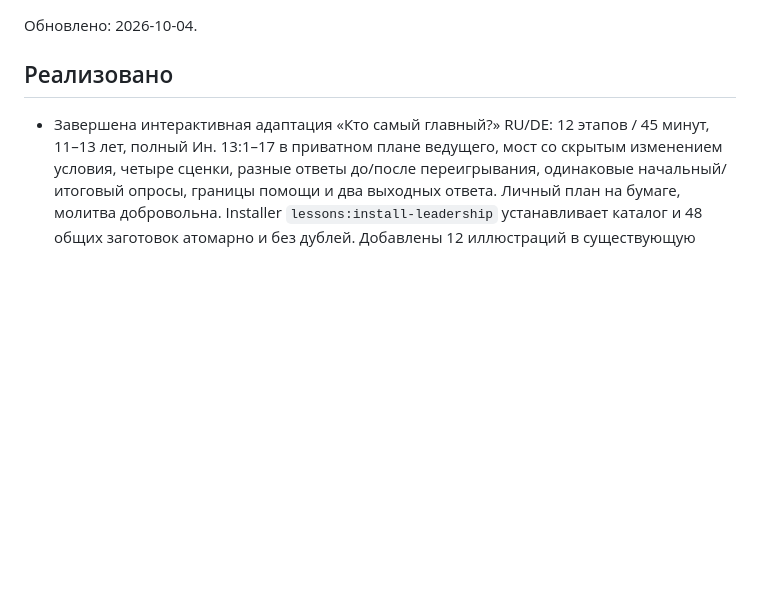
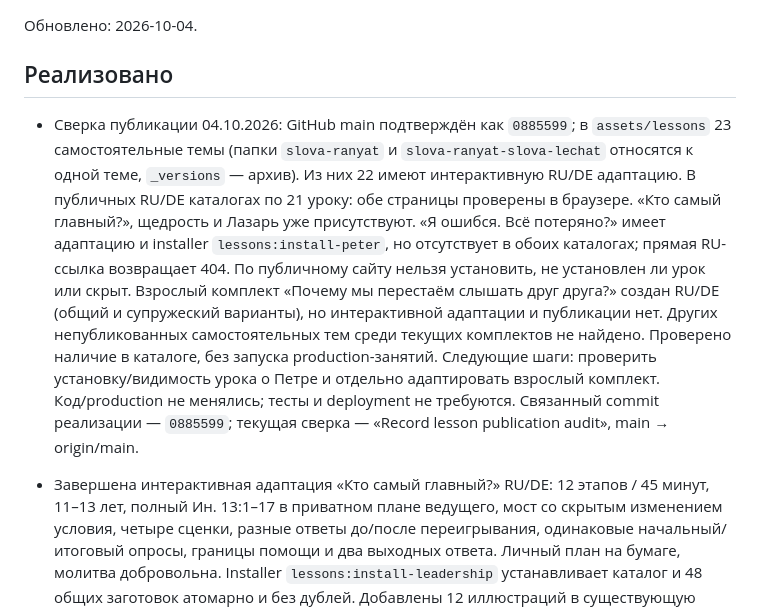
Before and after one commit to VAtapin/lessons, a Markdown page: PROJECT_STATUS.md, the part around the change. GitHub-like rendering; blank space fills up the shorter version.

Commit message:
Record lesson publication audit

```diff
--- a/PROJECT_STATUS.md
+++ b/PROJECT_STATUS.md
@@ -3,6 +3,8 @@
 Обновлено: 2026-10-04.
 
 ## Реализовано
+
+- Сверка публикации 04.10.2026: GitHub main подтверждён как `0885599`; в `assets/lessons` 23 самостоятельные темы (папки `slova-ranyat` и `slova-ranyat-slova-lechat` относятся к одной теме, `_versions` — архив). Из них 22 имеют интерактивную RU/DE адаптацию. В публичных RU/DE каталогах по 21 уроку: обе страницы проверены в браузере. «Кто самый главный?», щедрость и Лазарь уже присутствуют. «Я ошибся. Всё потеряно?» имеет адаптацию и installer `lessons:install-peter`, но отсутствует в обоих каталогах; прямая RU-ссылка возвращает 404. По публичному сайту нельзя установить, не установлен ли урок или скрыт. Взрослый комплект «Почему мы перестаём слышать друг друга?» создан RU/DE (общий и супружеский варианты), но интерактивной адаптации и публикации нет. Других непубликованных самостоятельных тем среди текущих комплектов не найдено. Проверено наличие в каталоге, без запуска production-занятий. Следующие шаги: проверить установку/видимость урока о Петре и отдельно адаптировать взрослый комплект. Код/production не менялись; тесты и deployment не требуются. Связанный commit реализации — `0885599`; текущая сверка — «Record lesson publication audit», main → origin/main.
 
 - Завершена интерактивная адаптация «Кто самый главный?» RU/DE: 12 этапов / 45 минут, 11–13 лет, полный Ин. 13:1–17 в приватном плане ведущего, мост со скрытым изменением условия, четыре сценки, разные ответы до/после переигрывания, одинаковые начальный/итоговый опросы, границы помощи и два выходных ответа. Личный план на бумаге, молитва добровольна. Installer `lessons:install-leadership` устанавливает каталог и 48 общих заготовок атомарно и без дублей. Добавлены 12 иллюстраций в существующую медиатеку (356). Русские исходники `0cc3f4f` сохранены; новый немецкий комплект: пособие DOCX/PDF 13 страниц, 18 карточек DOCX/PDF на 6 страницах, PPTX 12 слайдов с заметками. Немецкое чтение обозначено как собственный рабочий перевод. Сверка темы и полного чтения добавлена в `docs/LESSON_READINGS_CHECK.md`: существенных расхождений нет.
 - Проверки адаптации: полный PHP suite — 718 passed / 15683 assertions, 17 инфраструктурных skips; после финального уточнения времени сценок и таймеров целевые RU/DE тесты — 3 / 236 assertions. DOCX экспортированы Word; просмотрены все 19 PDF-страниц и 12 слайдов, исправленные страницы проверены повторно. Проверки целостности, геометрии и повторного импорта PPTX прошли. Pint и Git diff прошли. Установка и повторная установка в чистой отдельной SQLite БД и `lessons:check` прошли. В локальном браузере проверены RU/DE каталог, пульт, вход ученика, сохранение голоса и открытие результатов. Frontend-код и зависимости не менялись, его проверки и сборка не повторялись. Production не обновлялся; нужны штатный deployment, `lessons:install-leadership` и `lessons:check`. Связанный исходный commit `0cc3f4f`; текущий блок — «Add bilingual interactive servant leadership lesson», main → origin/main. Адаптация взрослого комплекта и ранее отмеченные текстовые уточнения остаются отдельными задачами.
```
